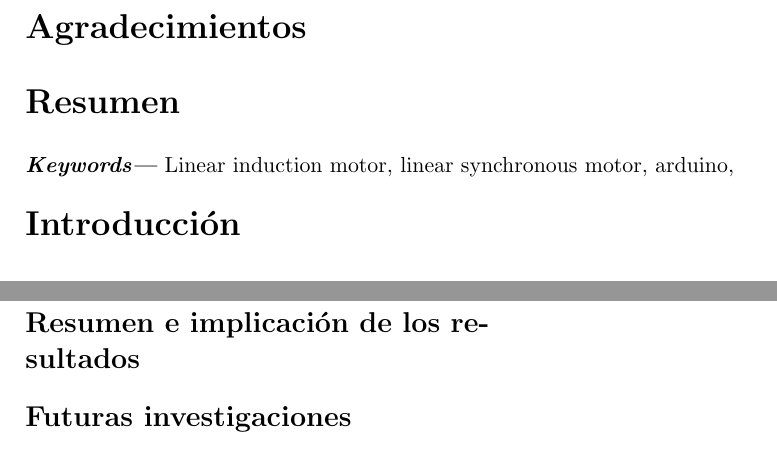
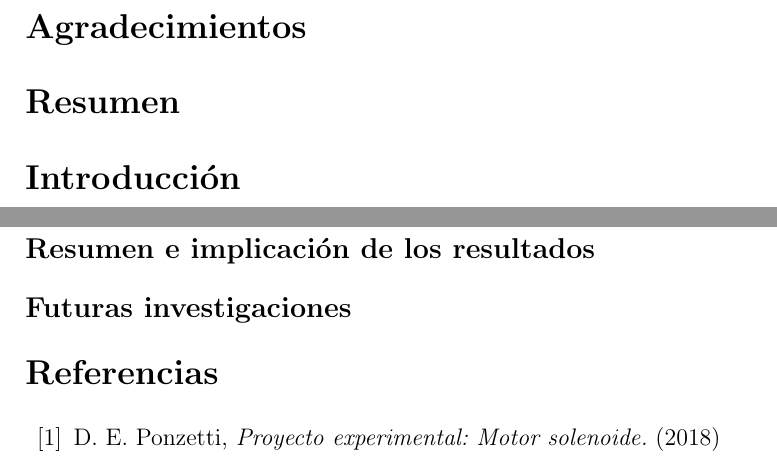
Before and after one commit to jf-may/LaTeX-docs, a LaTeX document (Ondas electromagnéticas y óptica/Proyecto EyM Español/Proyecto EyM.tex): two parts of page 2 of 2, joined at a grey line, cut so that both start at the same text. Compiled offline with pdfLaTeX.

Commit message:
Changes to be committed: 	modified:   "Ondas electromagn\303\251ticas y \303\263ptica/Proyecto EyM Espa\303\261ol/Proyecto EyM.tex" 	modified:   "Ondas electromagn\303\251ticas y \303\263ptica/Proyecto EyM Espa\303\261ol/output/Proyecto EyM.aux" 	modified:   "Ondas electromagn\303\251ticas y \303\263ptica/Proyecto EyM Espa\303\261ol/output/Proyecto EyM.fdb_latexmk" 	modified:   "Ondas electromagn\303\251ticas y \303\263ptica/Proyecto EyM Espa\303\261ol/output/Proyecto EyM.fls" 	modified:   "Ondas electromagn\303\251ticas y \303\263ptica/Proyecto EyM Espa\303\261ol/output/Proyecto EyM.log" 	modified:   "Ondas electromagn\303\251ticas y \303\263ptica/Proyecto EyM Espa\303\261ol/output/Proyecto EyM.pdf" 	modified:   "Ondas electromagn\303\251ticas y \303\263ptica/Proyecto EyM Espa\303\261ol/output/Proyecto EyM.synctex.gz"

```diff
--- a/Ondas electromagnéticas y óptica/Proyecto EyM Español/Proyecto EyM.tex
+++ b/Ondas electromagnéticas y óptica/Proyecto EyM Español/Proyecto EyM.tex
@@ -114,12 +114,6 @@
 
 
 
-\keywords{Linear induction motor, linear synchronous motor, arduino, }
-
-\medskip
-
-\begin{multicols*}{2}
-
 \section*{Introducción}
 
 
@@ -150,13 +144,11 @@
 
 
 
-%\begin{thebibliography}{99}
+\begin{thebibliography}{99}
 
+    \bibitem{} D. E. Ponzetti, \emph{Proyecto experimental: Motor solenoide.} (2018)
 
-
-%\end{thebibliography}
-
-\end{multicols*}
+\end{thebibliography}
 
 \end{document}
 
```
Also changed, not shown: Ondas electromagnéticas y óptica/Proyecto EyM Español/output/Proyecto EyM.pdf, 5 other files.
